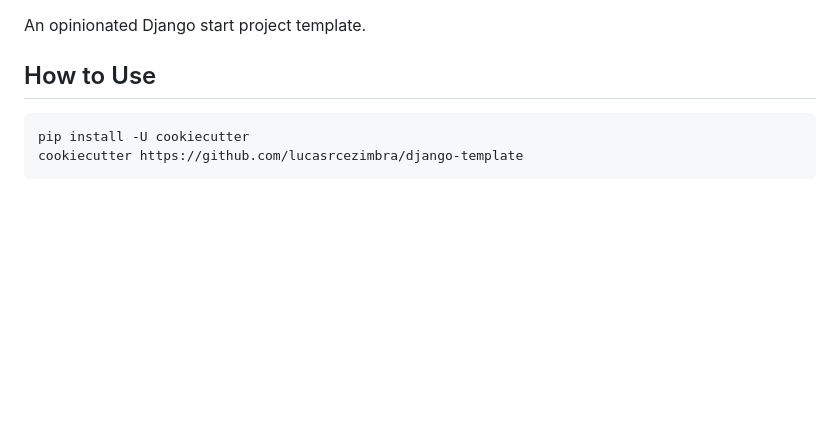
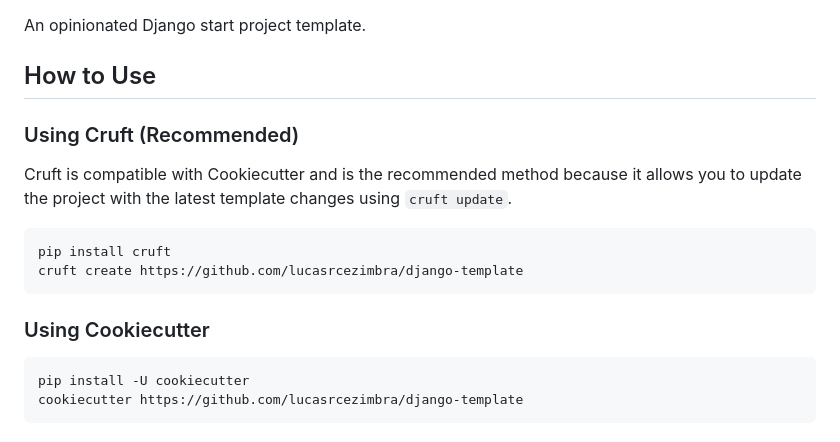
Before and after one commit to lucasrcezimbra/django-template, a Markdown page: README.md, the part around the change. GitHub-like rendering; blank space fills up the shorter version.

Commit message:
docs: add cruft as recommended method

````diff
--- a/README.md
+++ b/README.md
@@ -4,6 +4,17 @@ An opinionated Django start project template.
 
 
 ## How to Use
+### Using Cruft (Recommended)
+Cruft is compatible with Cookiecutter and is the recommended method because it
+allows you to update the project with the latest template changes using
+`cruft update`.
+
+```bash
+pip install cruft
+cruft create https://github.com/lucasrcezimbra/django-template
+```
+
+### Using Cookiecutter
 ```bash
 pip install -U cookiecutter
 cookiecutter https://github.com/lucasrcezimbra/django-template
````
